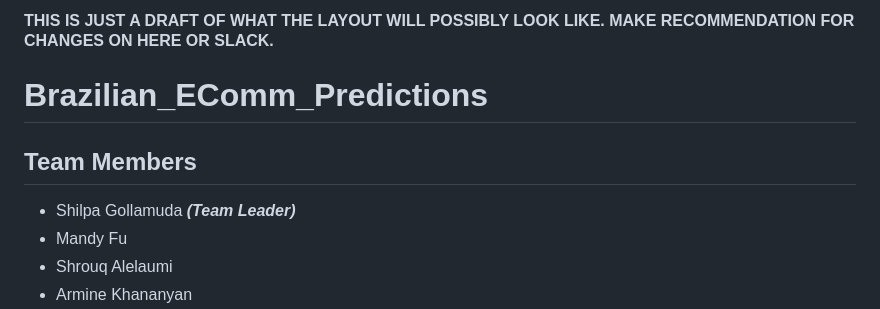
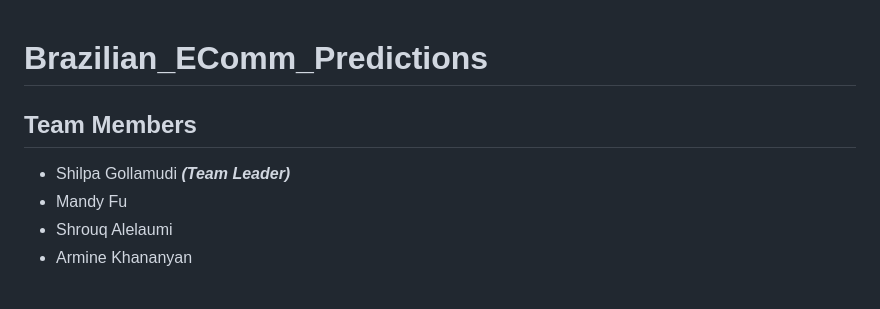
Before and after one commit to sag7221/Brazilian_EComm_Predictions, a Markdown page: README.md, the part around the change. Drawn GitHub-style; blank space fills up the shorter version.

```diff
--- a/README.md
+++ b/README.md
@@ -1,8 +1,7 @@
-#### THIS IS JUST A DRAFT OF WHAT THE LAYOUT WILL POSSIBLY LOOK LIKE. MAKE RECOMMENDATION FOR CHANGES ON HERE OR SLACK.
 # Brazilian_EComm_Predictions
 
 ## Team Members
-* Shilpa Gollamuda ***(Team Leader)***
+* Shilpa Gollamudi ***(Team Leader)***
 * Mandy Fu
 * Shrouq Alelaumi
 * Armine Khananyan
```
